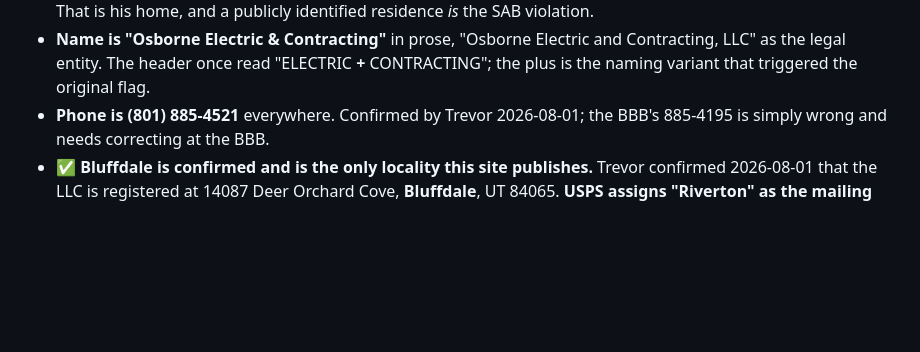
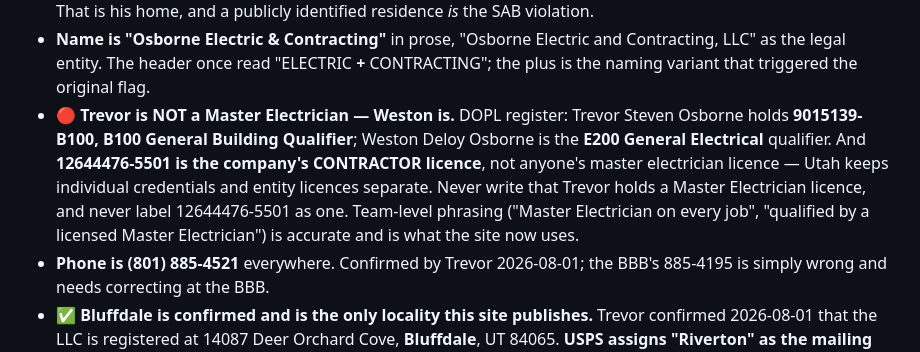
Before and after one commit to Gull-Stack/osborne-electric-site, a Markdown page: CLAUDE.md, the part around the change. Drawn GitHub-style; blank space fills up the shorter version.

Commit message:
Record the licensing facts so a future session can't reintroduce the claim
Co-Authored-By: Claude Opus 5 <noreply@anthropic.com>

```diff
--- a/CLAUDE.md
+++ b/CLAUDE.md
@@ -40,6 +40,14 @@ Rules that follow from that, and that a future session should not undo:
 - **Name is "Osborne Electric & Contracting"** in prose, "Osborne Electric and
   Contracting, LLC" as the legal entity. The header once read "ELECTRIC **+**
   CONTRACTING"; the plus is the naming variant that triggered the original flag.
+- 🔴 **Trevor is NOT a Master Electrician — Weston is.** DOPL register: Trevor
+  Steven Osborne holds **9015139-B100, B100 General Building Qualifier**; Weston
+  Deloy Osborne is the **E200 General Electrical** qualifier. And **12644476-5501
+  is the company's CONTRACTOR licence**, not anyone's master electrician licence —
+  Utah keeps individual credentials and entity licences separate. Never write that
+  Trevor holds a Master Electrician licence, and never label 12644476-5501 as one.
+  Team-level phrasing ("Master Electrician on every job", "qualified by a licensed
+  Master Electrician") is accurate and is what the site now uses.
 - **Phone is (801) 885-4521** everywhere. Confirmed by Trevor 2026-08-01; the
   BBB's 885-4195 is simply wrong and needs correcting at the BBB.
 - ✅ **Bluffdale is confirmed and is the only locality this site publishes.** Trevor
```
